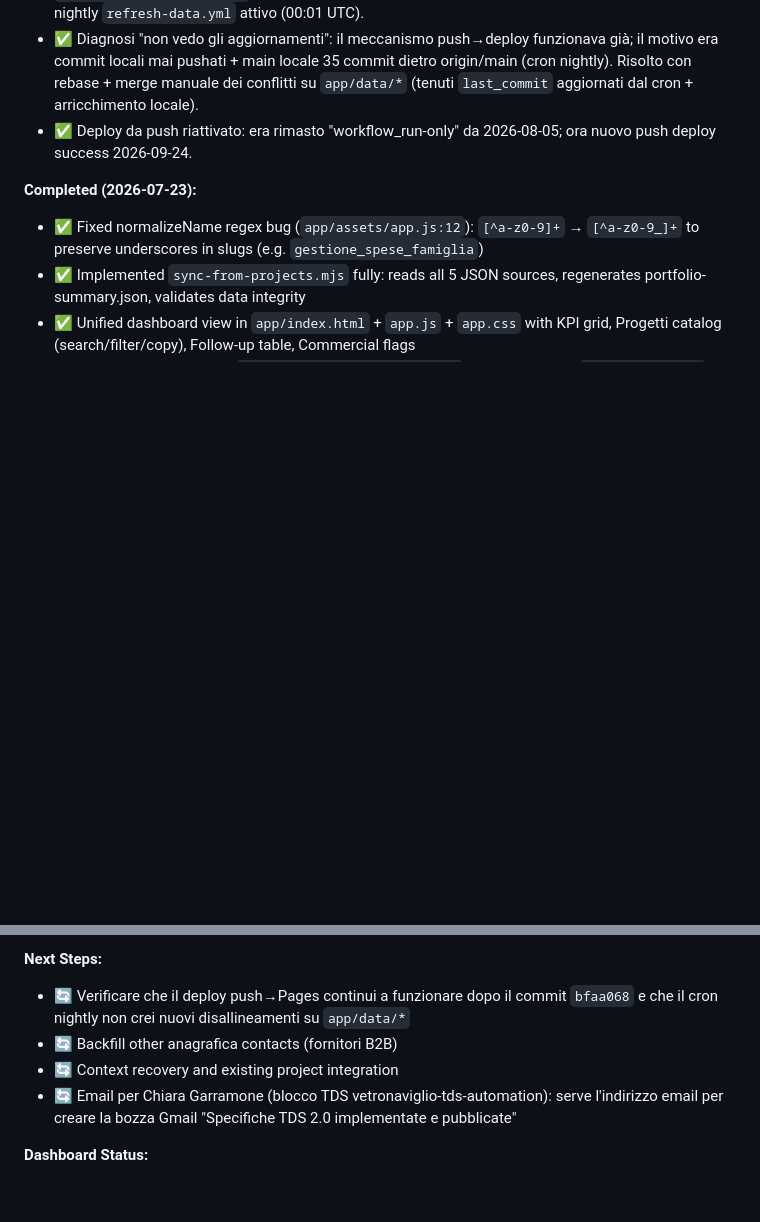
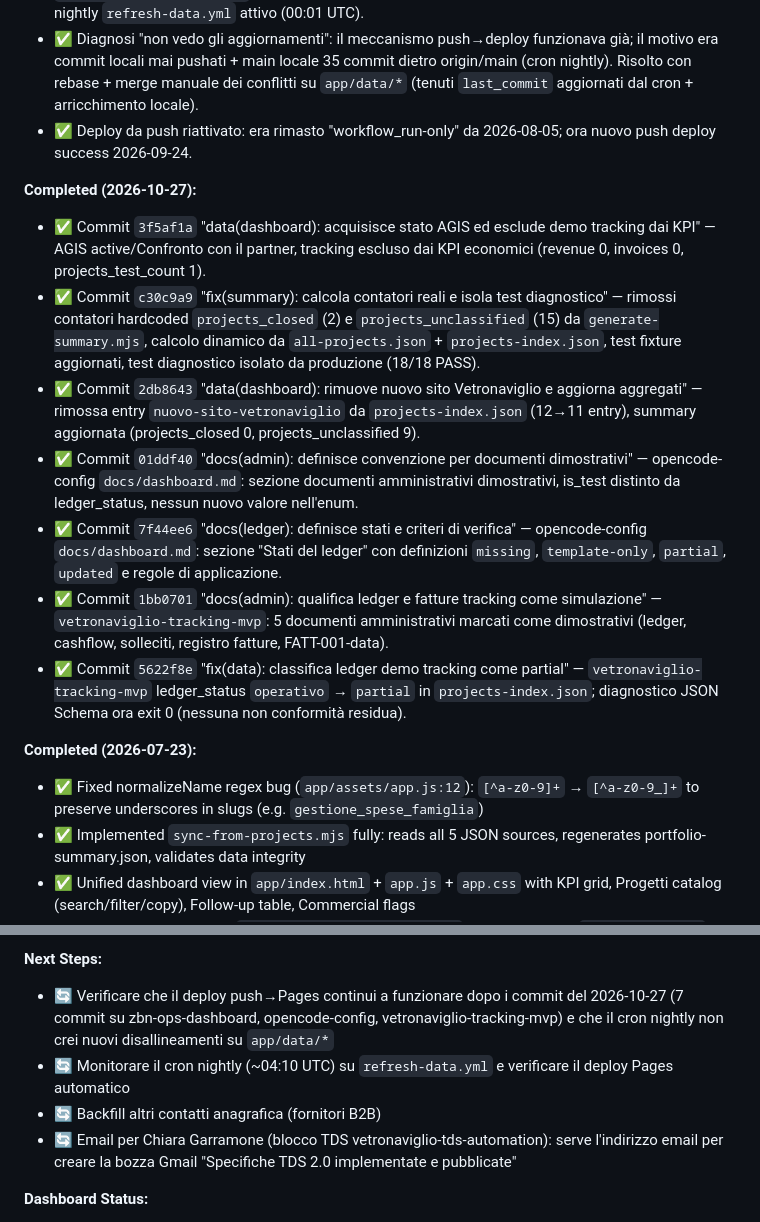
Before and after one commit to StefanoBonfanti66/zbn-ops-dashboard, a Markdown page: AGENTS.md, 2 parts joined by grey strips. Rendered like a GitHub page; blank space fills up the shorter version.

Commit message:
docs(agents): aggiorna Current Focus con sessione 2026-10-27

```diff
--- a/AGENTS.md
+++ b/AGENTS.md
@@ -5,6 +5,15 @@
 - ✅ Deploy pipeline verificata end-to-end — push su main → GitHub Pages auto-deploy (`pages.yml`) confermato live (run in_progress → success). Live `dashboard.zetabytenexus.it` serve `data/projects-index.json` con i nuovi progetti. Domain custom verified (cert fino 2026-11-30), cron nightly `refresh-data.yml` attivo (00:01 UTC).
 - ✅ Diagnosi "non vedo gli aggiornamenti": il meccanismo push→deploy funzionava già; il motivo era commit locali mai pushati + main locale 35 commit dietro origin/main (cron nightly). Risolto con rebase + merge manuale dei conflitti su `app/data/*` (tenuti `last_commit` aggiornati dal cron + arricchimento locale).
 - ✅ Deploy da push riattivato: era rimasto "workflow_run-only" da 2026-08-05; ora nuovo push deploy success 2026-09-24.
+
+**Completed (2026-10-27):**
+- ✅ Commit `3f5af1a` "data(dashboard): acquisisce stato AGIS ed esclude demo tracking dai KPI" — AGIS active/Confronto con il partner, tracking escluso dai KPI economici (revenue 0, invoices 0, projects_test_count 1).
+- ✅ Commit `c30c9a9` "fix(summary): calcola contatori reali e isola test diagnostico" — rimossi contatori hardcoded `projects_closed` (2) e `projects_unclassified` (15) da `generate-summary.mjs`, calcolo dinamico da `all-projects.json` + `projects-index.json`, test fixture aggiornati, test diagnostico isolato da produzione (18/18 PASS).
+- ✅ Commit `2db8643` "data(dashboard): rimuove nuovo sito Vetronaviglio e aggiorna aggregati" — rimossa entry `nuovo-sito-vetronaviglio` da `projects-index.json` (12→11 entry), summary aggiornata (projects_closed 0, projects_unclassified 9).
+- ✅ Commit `01ddf40` "docs(admin): definisce convenzione per documenti dimostrativi" — opencode-config `docs/dashboard.md`: sezione documenti amministrativi dimostrativi, is_test distinto da ledger_status, nessun nuovo valore nell'enum.
+- ✅ Commit `7f44ee6` "docs(ledger): definisce stati e criteri di verifica" — opencode-config `docs/dashboard.md`: sezione "Stati del ledger" con definizioni `missing`, `template-only`, `partial`, `updated` e regole di applicazione.
+- ✅ Commit `1bb0701` "docs(admin): qualifica ledger e fatture tracking come simulazione" — `vetronaviglio-tracking-mvp`: 5 documenti amministrativi marcati come dimostrativi (ledger, cashflow, solleciti, registro fatture, FATT-001-data).
+- ✅ Commit `5622f8e` "fix(data): classifica ledger demo tracking come partial" — `vetronaviglio-tracking-mvp` ledger_status `operativo` → `partial` in `projects-index.json`; diagnostico JSON Schema ora exit 0 (nessuna non conformità residua).
 
 **Completed (2026-07-23):**
 - ✅ Fixed normalizeName regex bug (`app/assets/app.js:12`): `[^a-z0-9]+` → `[^a-z0-9_]+` to preserve underscores in slugs (e.g. `gestione_spese_famiglia`)
@@ -18,9 +27,9 @@
 - ✅ Resolved GitHub Pages deploy conflicts (local ahead of remote), pushed to main → auto-deploy via `pages.yml`
 
 **Next Steps:**
-- 🔄 Verificare che il deploy push→Pages continui a funzionare dopo il commit `bfaa068` e che il cron nightly non crei nuovi disallineamenti su `app/data/*`
-- 🔄 Backfill other anagrafica contacts (fornitori B2B)
-- 🔄 Context recovery and existing project integration
+- 🔄 Verificare che il deploy push→Pages continui a funzionare dopo i commit del 2026-10-27 (7 commit su zbn-ops-dashboard, opencode-config, vetronaviglio-tracking-mvp) e che il cron nightly non crei nuovi disallineamenti su `app/data/*`
+- 🔄 Monitorare il cron nightly (~04:10 UTC) su `refresh-data.yml` e verificare il deploy Pages automatico
+- 🔄 Backfill altri contatti anagrafica (fornitori B2B)
 - 🔄 Email per Chiara Garramone (blocco TDS vetronaviglio-tds-automation): serve l'indirizzo email per creare la bozza Gmail "Specifiche TDS 2.0 implementate e pubblicate"
 
 **Dashboard Status:**
```
